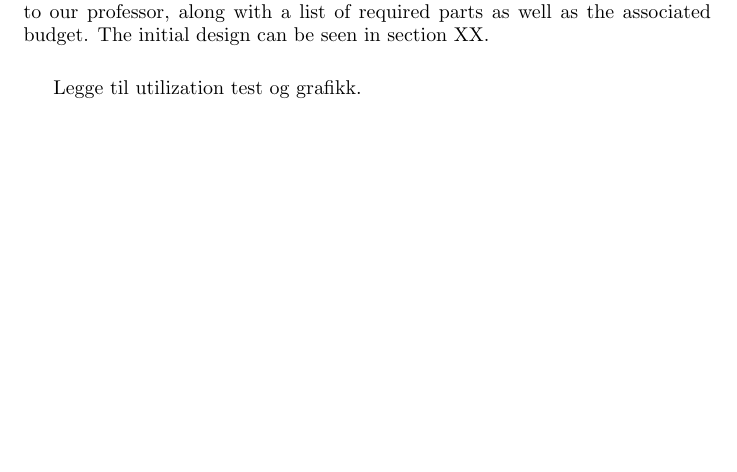
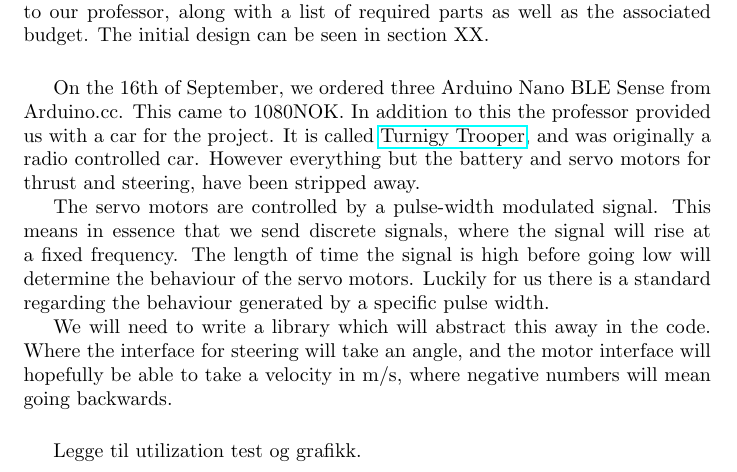
Before and after one commit to Stykk-Gruppen/rts-project, a LaTeX document (process/report/DSA3102-report.tex): part of page 2 of 6, cut so that both start at the same text, the shorter picture padded with empty space. Compiled offline with pdfLaTeX.

Commit message:
Added information about car in log

```diff
--- a/process/report/DSA3102-report.tex
+++ b/process/report/DSA3102-report.tex
@@ -1,6 +1,7 @@
 \documentclass{article}
 \usepackage{tikz}
 \usepackage{graphicx}
+\usepackage{hyperref}
 \graphicspath{ {./img/} }
 
 \author{Kent Odde, Stian Onarheim, Tarald Vestbøstad}
@@ -43,6 +44,19 @@ On September 10. the group met to plan the project. After deciding on the initia
 
 \vspace{5mm}
 
+On the 16th of September, we ordered three Arduino Nano BLE Sense from Arduino.cc. This came to 1080NOK. In addition to this the professor provided us with a car for the project. It is called \href{https://hobbyking.com/en_us/turnigy-trooper-sct-4x4-1-10-brushless-short-course-truck-arr.html?___store=en_us}{Turnigy Trooper}, and was originally a radio controlled car. However everything but the battery and servo motors for thrust and steering, have been stripped away.
+
+The servo motors are controlled by a pulse-width modulated signal. This means in essence that we send discrete signals, where the signal will rise at a fixed frequency. The length of time the signal is high before going low will determine the behaviour of the servo motors. Luckily for us there is a standard regarding the behaviour generated by a specific pulse width.
+
+We will need to write a library which will abstract this away in the code. Where the interface for steering will take an angle, and the motor interface will hopefully be able to take a velocity in m/s, where negative numbers will mean going backwards.
+
+
+
+
+
+
+\vspace{5mm}
+
 Legge til utilization test og grafikk.
 
 \section{Maybe useful pictures}
```
Also changed, not shown: process/report/DSA3102-report.pdf.
